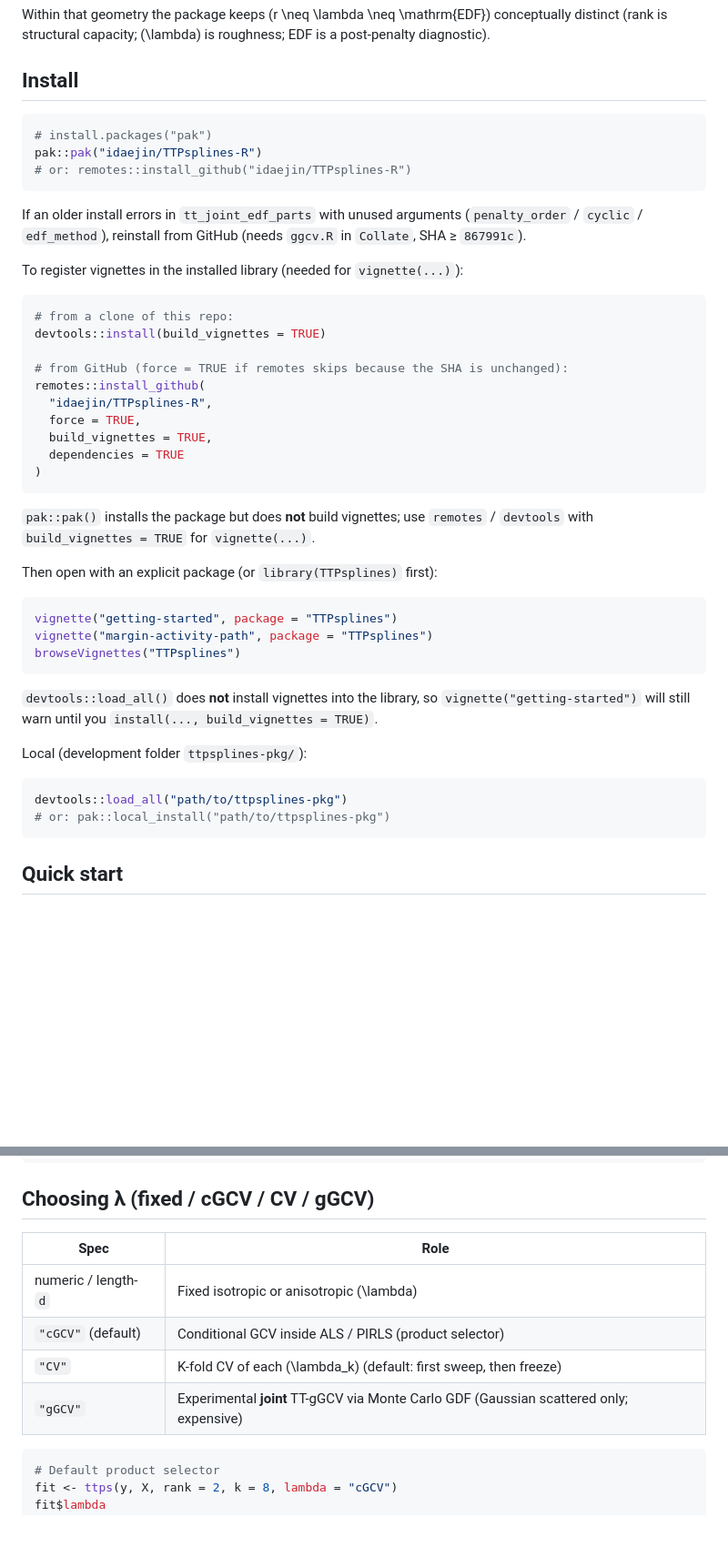
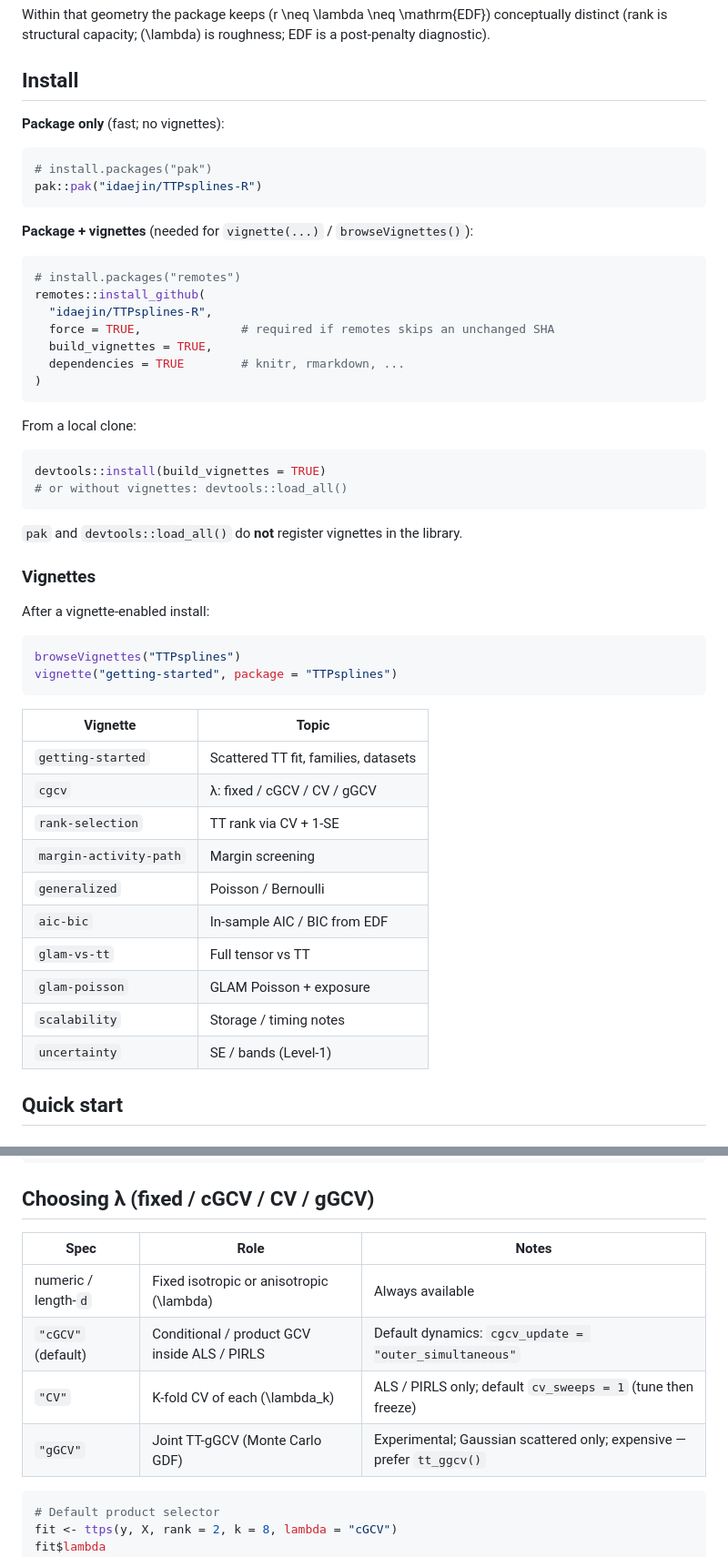
Before and after one commit to idaejin/TTPsplines-R, a Markdown page: README.md, 2 parts joined by grey strips. Shown at 91% size. GitHub-like rendering; blank space fills up the shorter version.

Commit message:
Clarify README install paths and list all vignettes.
Separate pak (no vignettes) from remotes force+build_vignettes, and document lambda selector limits.

Co-authored-by: Cursor <cursoragent@cursor.com>

````diff
--- a/README.md
+++ b/README.md
@@ -12,51 +12,55 @@ Within that geometry the package keeps \(r \neq \lambda \neq \mathrm{EDF}\) conc
 
 ## Install
 
+**Package only** (fast; no vignettes):
+
 ```r
 # install.packages("pak")
 pak::pak("idaejin/TTPsplines-R")
-# or: remotes::install_github("idaejin/TTPsplines-R")
 ```
 
-If an older install errors in `tt_joint_edf_parts` with unused arguments
-(`penalty_order` / `cyclic` / `edf_method`), reinstall from GitHub (needs
-`ggcv.R` in `Collate`, SHA ≥ `867991c`).
-
-To register vignettes in the installed library (needed for `vignette(...)`):
+**Package + vignettes** (needed for `vignette(...)` / `browseVignettes()`):
 
 ```r
-# from a clone of this repo:
-devtools::install(build_vignettes = TRUE)
-
-# from GitHub (force = TRUE if remotes skips because the SHA is unchanged):
+# install.packages("remotes")
 remotes::install_github(
   "idaejin/TTPsplines-R",
-  force = TRUE,
+  force = TRUE,              # required if remotes skips an unchanged SHA
   build_vignettes = TRUE,
-  dependencies = TRUE
+  dependencies = TRUE        # knitr, rmarkdown, ...
 )
 ```
 
-`pak::pak()` installs the package but does **not** build vignettes; use
-`remotes` / `devtools` with `build_vignettes = TRUE` for `vignette(...)`.
-
-Then open with an explicit package (or `library(TTPsplines)` first):
+From a local clone:
 
 ```r
-vignette("getting-started", package = "TTPsplines")
-vignette("margin-activity-path", package = "TTPsplines")
-browseVignettes("TTPsplines")
+devtools::install(build_vignettes = TRUE)
+# or without vignettes: devtools::load_all()
 ```
 
-`devtools::load_all()` does **not** install vignettes into the library, so
-`vignette("getting-started")` will still warn until you `install(..., build_vignettes = TRUE)`.
+`pak` and `devtools::load_all()` do **not** register vignettes in the library.
 
-Local (development folder `ttpsplines-pkg/`):
+### Vignettes
+
+After a vignette-enabled install:
 
 ```r
-devtools::load_all("path/to/ttpsplines-pkg")
-# or: pak::local_install("path/to/ttpsplines-pkg")
+browseVignettes("TTPsplines")
+vignette("getting-started", package = "TTPsplines")
 ```
+
+| Vignette | Topic |
+|----------|--------|
+| `getting-started` | Scattered TT fit, families, datasets |
+| `cgcv` | λ: fixed / cGCV / CV / gGCV |
+| `rank-selection` | TT rank via CV + 1-SE |
+| `margin-activity-path` | Margin screening |
+| `generalized` | Poisson / Bernoulli |
+| `aic-bic` | In-sample AIC / BIC from EDF |
+| `glam-vs-tt` | Full tensor vs TT |
+| `glam-poisson` | GLAM Poisson + exposure |
+| `scalability` | Storage / timing notes |
+| `uncertainty` | SE / bands (Level-1) |
 
 ## Quick start
 
@@ -296,12 +300,13 @@ tst$drop_candidate_names
 
 ## Choosing λ (fixed / cGCV / CV / gGCV)
 
-| Spec | Role |
-|------|------|
-| numeric / length-`d` | Fixed isotropic or anisotropic \(\lambda\) |
-| `"cGCV"` (default) | Conditional GCV inside ALS / PIRLS (product selector) |
-| `"CV"` | K-fold CV of each \(\lambda_k\) (default: first sweep, then freeze) |
-| `"gGCV"` | Experimental **joint** TT-gGCV via Monte Carlo GDF (Gaussian scattered only; expensive) |
+| Spec | Role | Notes |
+|------|------|-------|
+| numeric / length-`d` | Fixed isotropic or anisotropic \(\lambda\) | Always available |
+| `"cGCV"` (default) | Conditional / product GCV inside ALS / PIRLS | Default dynamics: `cgcv_update = "outer_simultaneous"` |
+| `"CV"` | K-fold CV of each \(\lambda_k\) | ALS / PIRLS only; default `cv_sweeps = 1` (tune then freeze) |
+| `"gGCV"` | Joint TT-gGCV (Monte Carlo GDF) | Experimental; Gaussian scattered only; expensive — prefer `tt_ggcv()` |
+
 
 ```r
 # Default product selector
````
